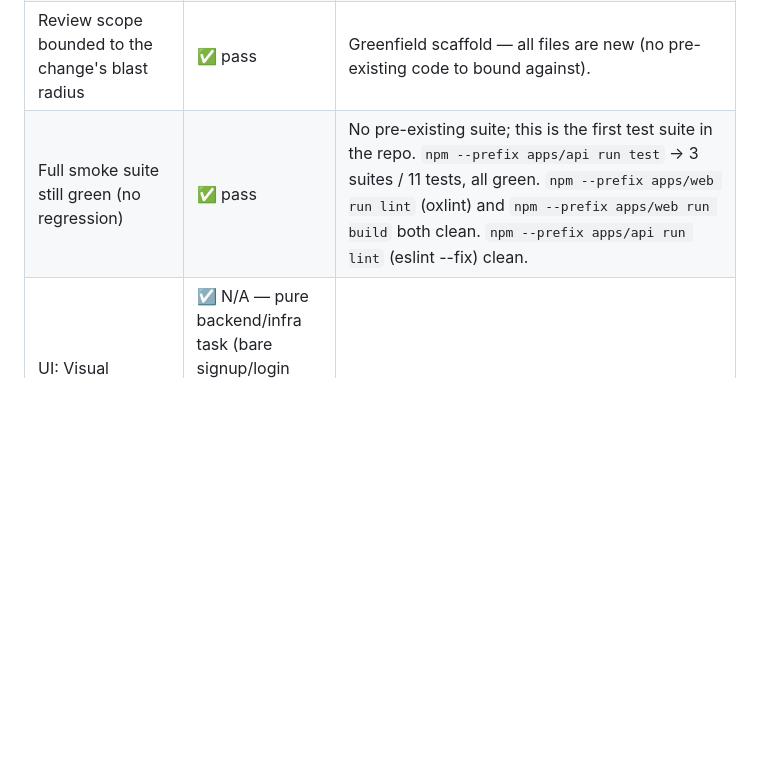
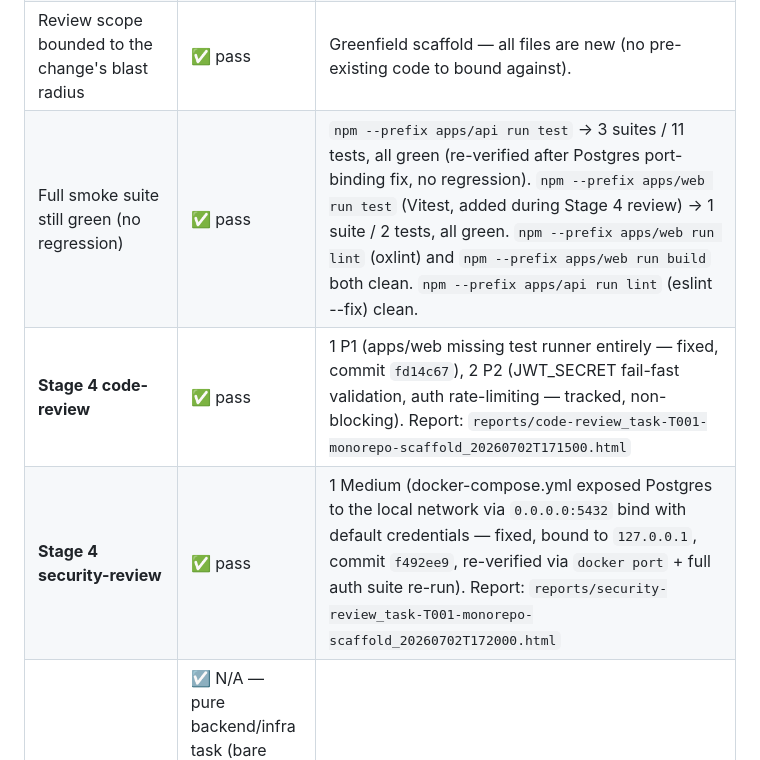
Before and after one commit to thunderkds/kitchd, a Markdown page: tasks/TASK_GUIDE_T001.md, the part around one of its changes. Rendered like a GitHub page; blank space fills up the shorter version.

```diff
--- a/tasks/TASK_GUIDE_T001.md
+++ b/tasks/TASK_GUIDE_T001.md
@@ -89,5 +89,7 @@ docker compose up -d && npm --prefix apps/api run migrate && npm --prefix apps/a
 | Review scope bounded to the change's blast radius | ✅ pass | Greenfield scaffold — all files are new (no pre-existing code to bound against). |
-| Full smoke suite still green (no regression) | ✅ pass | No pre-existing suite; this is the first test suite in the repo. `npm --prefix apps/api run test` → 3 suites / 11 tests, all green. `npm --prefix apps/web run lint` (oxlint) and `npm --prefix apps/web run build` both clean. `npm --prefix apps/api run lint` (eslint --fix) clean. |
+| Full smoke suite still green (no regression) | ✅ pass | `npm --prefix apps/api run test` → 3 suites / 11 tests, all green (re-verified after Postgres port-binding fix, no regression). `npm --prefix apps/web run test` (Vitest, added during Stage 4 review) → 1 suite / 2 tests, all green. `npm --prefix apps/web run lint` (oxlint) and `npm --prefix apps/web run build` both clean. `npm --prefix apps/api run lint` (eslint --fix) clean. |
+| **Stage 4 code-review** | ✅ pass | 1 P1 (apps/web missing test runner entirely — fixed, commit `fd14c67`), 2 P2 (JWT_SECRET fail-fast validation, auth rate-limiting — tracked, non-blocking). Report: `reports/code-review_task-T001-monorepo-scaffold_20260702T171500.html` |
+| **Stage 4 security-review** | ✅ pass | 1 Medium (docker-compose.yml exposed Postgres to the local network via `0.0.0.0:5432` bind with default credentials — fixed, bound to `127.0.0.1`, commit `f492ee9`, re-verified via `docker port` + full auth suite re-run). Report: `reports/security-review_task-T001-monorepo-scaffold_20260702T172000.html` |
 | UI: Visual regression | ☑ N/A — pure backend/infra task (bare signup/login form only, no design-system UI work in scope for T001) | |
 | UI: Design-system compliance | ☑ N/A — pure backend/infra task | |
 | UI: Responsiveness | ☑ N/A — pure backend/infra task | |
```
Also changed, not shown: other parts of tasks/TASK_GUIDE_T001.md (+1 -1 lines).
